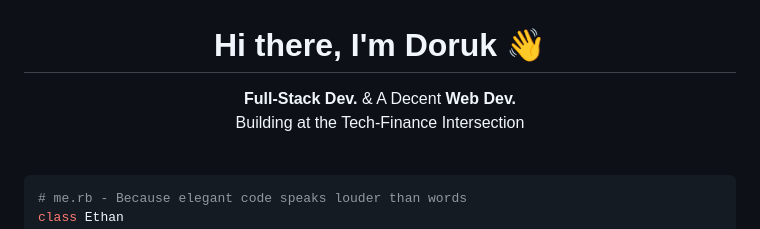
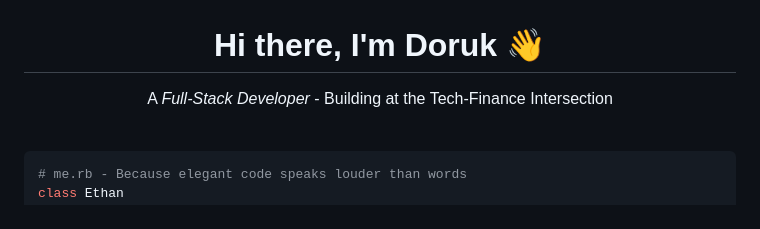
Before and after one commit to dorukaysor/dorukaysor, a Markdown page: README.md, the part around the change. Rendered like a GitHub page.

```diff
--- a/README.md
+++ b/README.md
@@ -2,8 +2,7 @@
 
 # **Hi there, I'm Doruk** 👋
 
-**Full-Stack Dev.** & A Decent **Web Dev.**
-Building at the Tech-Finance Intersection
+A *Full-Stack Developer* - Building at the Tech-Finance Intersection
 
 </div>
 
```
